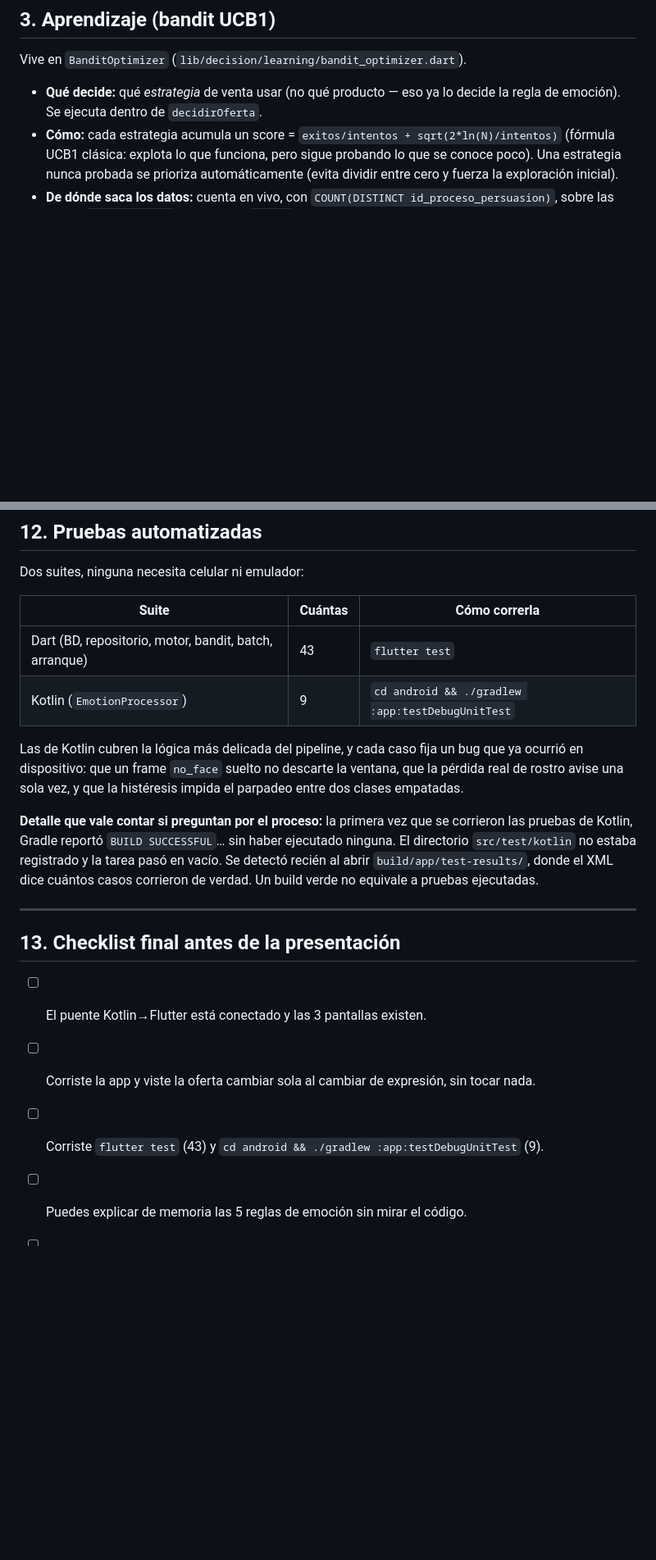
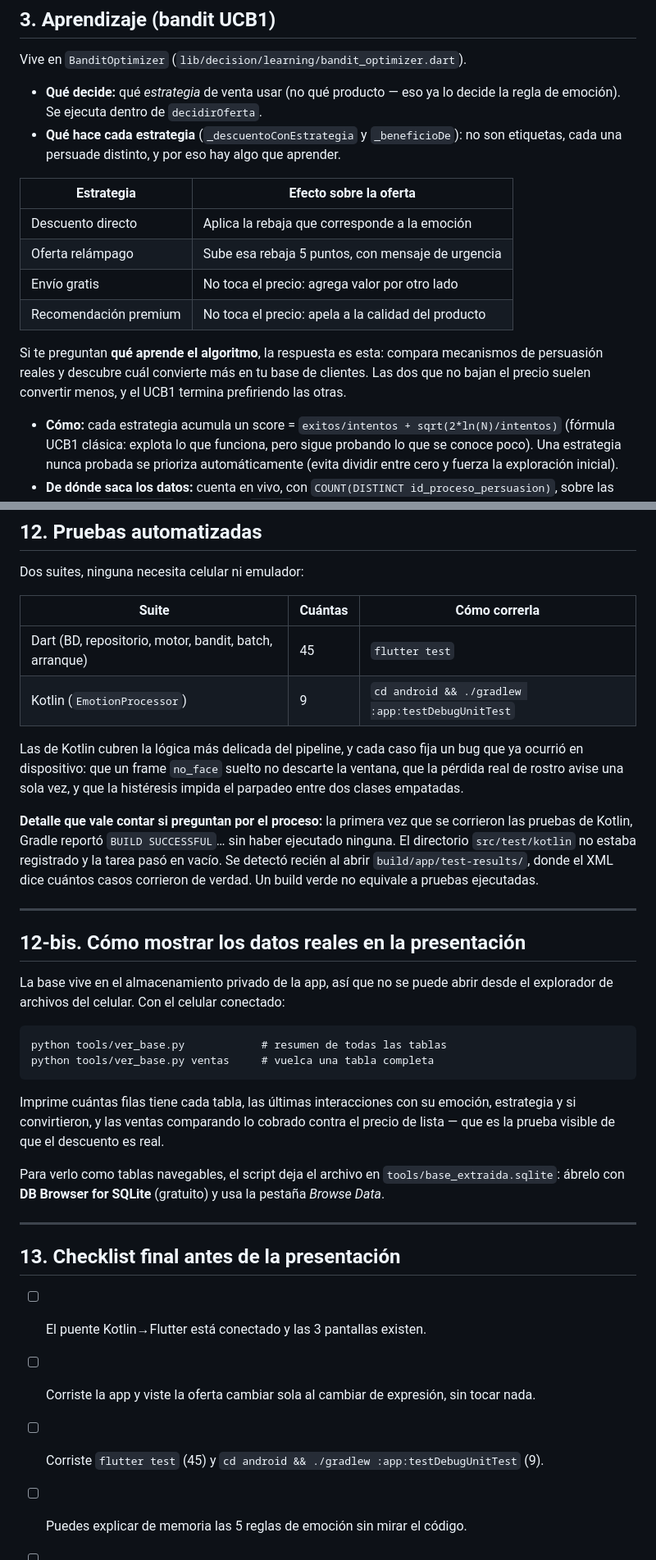
Before and after one commit to StevenCadilloS/Sistema-Inteligente-Ventas, a Markdown page: docs/GUIA_ESTUDIO.md, 2 parts joined by grey strips. Shown at 82% size. Rendered like a GitHub page; blank space fills up the shorter version.

Commit message:
Documenta en la guia las reglas de negocio nuevas
Agrega el tercer paso de la negociacion (bien sustituto), que hace cada
estrategia sobre la oferta — la respuesta a "que aprende tu algoritmo" —,
la regla de stock, y como extraer la base del celular para mostrar datos
reales en la presentacion.

````diff
--- a/docs/GUIA_ESTUDIO.md
+++ b/docs/GUIA_ESTUDIO.md
@@ -100,6 +107,19 @@ Vive en `BanditOptimizer` (`lib/decision/learning/bandit_optimizer.dart`).
 
 - **Qué decide:** qué *estrategia* de venta usar (no qué producto — eso ya lo decide la
   regla de emoción). Se ejecuta dentro de `decidirOferta`.
+- **Qué hace cada estrategia** (`_descuentoConEstrategia` y `_beneficioDe`): no son
+  etiquetas, cada una persuade distinto, y por eso hay algo que aprender.
+
+| Estrategia | Efecto sobre la oferta |
+|---|---|
+| Descuento directo | Aplica la rebaja que corresponde a la emoción |
+| Oferta relámpago | Sube esa rebaja 5 puntos, con mensaje de urgencia |
+| Envío gratis | No toca el precio: agrega valor por otro lado |
+| Recomendación premium | No toca el precio: apela a la calidad del producto |
+
+  Si te preguntan **qué aprende el algoritmo**, la respuesta es esta: compara mecanismos
+  de persuasión reales y descubre cuál convierte más en tu base de clientes. Las dos que
+  no bajan el precio suelen convertir menos, y el UCB1 termina prefiriendo las otras.
 - **Cómo:** cada estrategia acumula un score = `exitos/intentos + sqrt(2*ln(N)/intentos)`
   (fórmula UCB1 clásica: explota lo que funciona, pero sigue probando lo que se conoce
   poco). Una estrategia nunca probada se prioriza automáticamente (evita dividir entre
@@ -304,7 +326,7 @@ Dos suites, ninguna necesita celular ni emulador:
 
 | Suite | Cuántas | Cómo correrla |
 |---|---|---|
-| Dart (BD, repositorio, motor, bandit, batch, arranque) | 43 | `flutter test` |
+| Dart (BD, repositorio, motor, bandit, batch, arranque) | 45 | `flutter test` |
 | Kotlin (`EmotionProcessor`) | 9 | `cd android && ./gradlew :app:testDebugUnitTest` |
 
 Las de Kotlin cubren la lógica más delicada del pipeline, y cada caso fija un bug que ya
@@ -320,11 +342,31 @@ verdad. Un build verde no equivale a pruebas ejecutadas.
 
 ---
 
+## 12-bis. Cómo mostrar los datos reales en la presentación
+
+La base vive en el almacenamiento privado de la app, así que no se puede abrir desde el
+explorador de archivos del celular. Con el celular conectado:
+
+```
+python tools/ver_base.py            # resumen de todas las tablas
+python tools/ver_base.py ventas     # vuelca una tabla completa
+```
+
+Imprime cuántas filas tiene cada tabla, las últimas interacciones con su emoción,
+estrategia y si convirtieron, y las ventas comparando lo cobrado contra el precio de
+lista — que es la prueba visible de que el descuento es real.
+
+Para verlo como tablas navegables, el script deja el archivo en
+`tools/base_extraida.sqlite`: ábrelo con **DB Browser for SQLite** (gratuito) y usa la
+pestaña *Browse Data*.
+
+---
+
 ## 13. Checklist final antes de la presentación
 
 - [ ] El puente Kotlin→Flutter está conectado y las 3 pantallas existen.
 - [ ] Corriste la app y viste la oferta cambiar sola al cambiar de expresión, sin tocar nada.
-- [ ] Corriste `flutter test` (43) y `cd android && ./gradlew :app:testDebugUnitTest` (9).
+- [ ] Corriste `flutter test` (45) y `cd android && ./gradlew :app:testDebugUnitTest` (9).
 - [ ] Puedes explicar de memoria las 5 reglas de emoción sin mirar el código.
 - [ ] Sabes en qué archivo y método tocar para cada fila de la tabla de la sección 8.
 - [ ] Puedes justificar al menos 3 de las decisiones/trampas de la sección 9 sin leerlas.
````
Also changed, not shown: other parts of docs/GUIA_ESTUDIO.md (+11 -2 lines).
